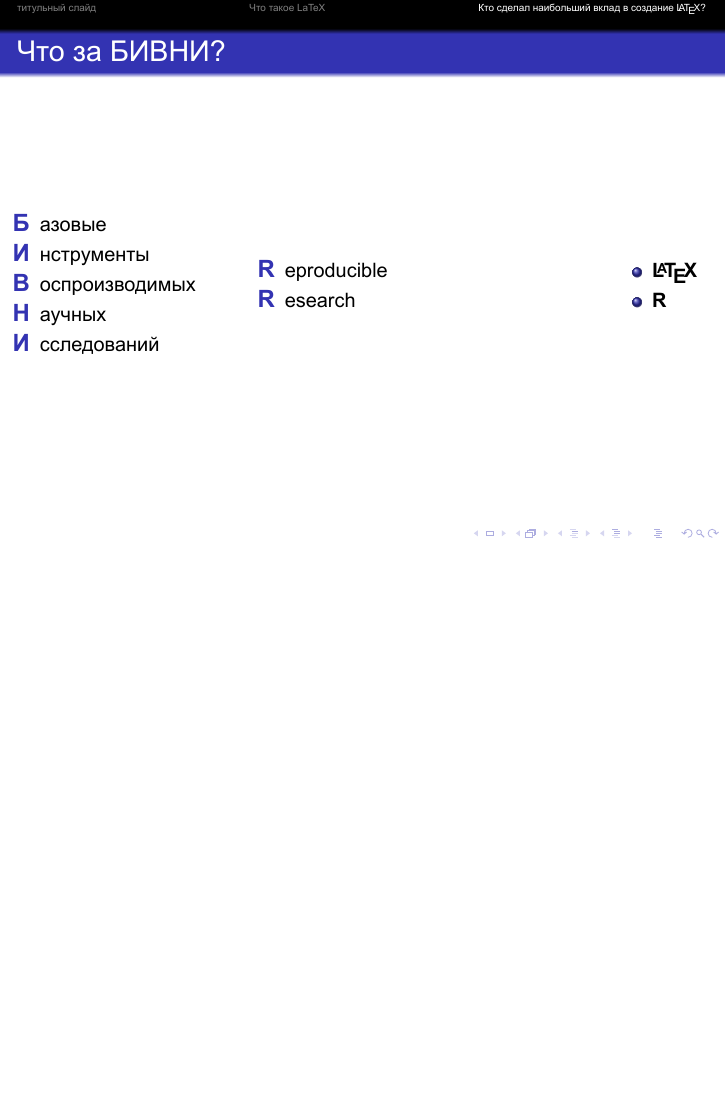
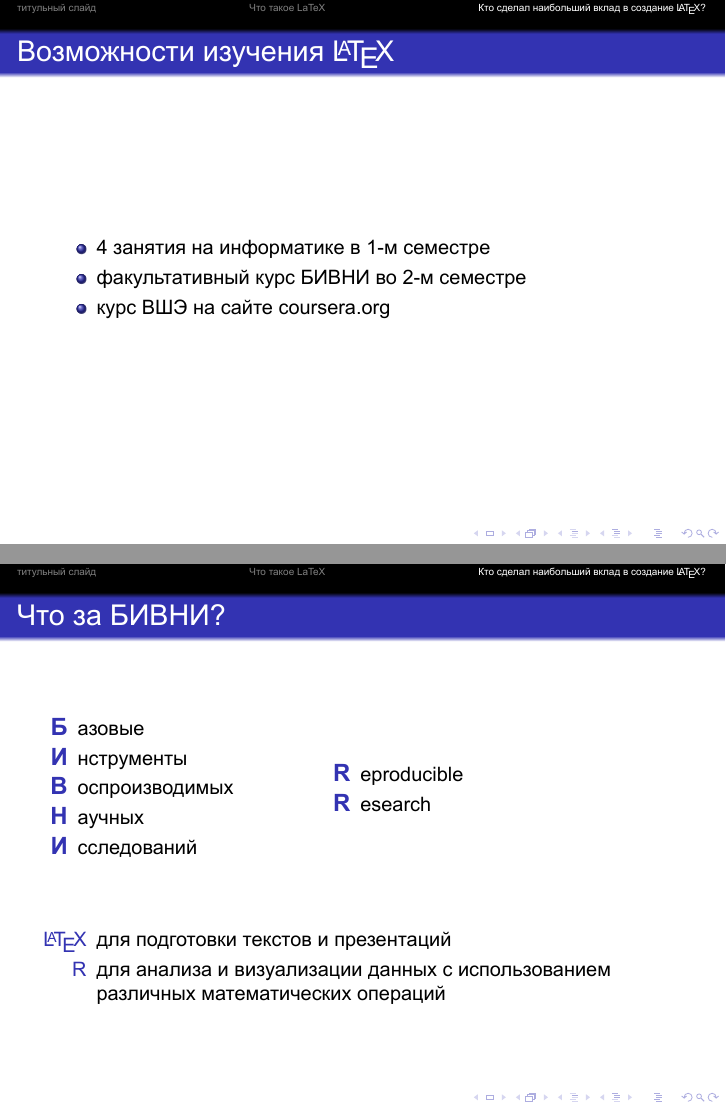
Before and after one commit to ilya-kochergin/tex-intro-101, LaTeX slides (intro__to_latex_101_xelatex_beamer.tex): page 8 of 9 before the commit and pages 7 and 9 of 10 after it, the two joined at a grey line, the shorter picture padded with empty space. The pictures show the PDF file intro__to_latex_101_xelatex_beamer.pdf that the author committed with the source.

Commit message:
добавлен слайд про возможности изучения

```diff
--- a/intro__to_latex_101_xelatex_beamer.tex
+++ b/intro__to_latex_101_xelatex_beamer.tex
@@ -153,6 +153,17 @@
     \end{itemize}
 \end{frame}
 
+\begin{frame}
+    \frametitle{Возможности изучения \LaTeX}
+
+    \begin{itemize}
+        \item 4 занятия на информатике в 1"~м семестре
+        \item факультативный курс БИВНИ во 2"~м семестре
+        \item курс ВШЭ на сайте coursera.org
+        \end{itemize}
+\end{frame}
+
+
 
 \begin{frame}
 	\frametitle{Что за БИВНИ?}
@@ -178,3 +189,10 @@
 			\item[\Enl{R}]esearch
 		\end{itemize} }
 	\end{column}
+\end{columns}
+   \vfill
+    \begin{itemize}
+        \item[\LaTeX]  для подготовки текстов и презентаций
+        \item [R]
+      для анализа и визуализации данных с использованием различных математических операций
+    \end{itemize} %
@@ -191,27 +200,4 @@
 \end{frame}
-
-
-
-
-
-%\begin{frame}
-%\frametitle{\secname}
-%
-%    \begin{columns}[T]
-%        \centering
-%
-%        \begin{column}{0.5\textwidth}
-%                \includegraphics[width=0.99\textwidth,height=0.8\textheight,keepaspectratio]{ataka-slona-600x422.jpg}
-%
-%                Это слон
-%        \end{column}
-%        \begin{column}{0.5\textwidth}
-%                 \includegraphics[width=0.99\textwidth,keepaspectratio]{ataka-slona-600x422.jpg}
-%
-%                  \twophoto{arg1}{arg2}{arg3}{arg4}
-%         \end{column}
-%        \end{columns}
-%\end{frame}
 
 
 
```
Also changed, not shown: intro__to_latex_101_xelatex_beamer.pdf, intro__to_latex_101_xelatex_beamer.tex (9 more changed lines).
